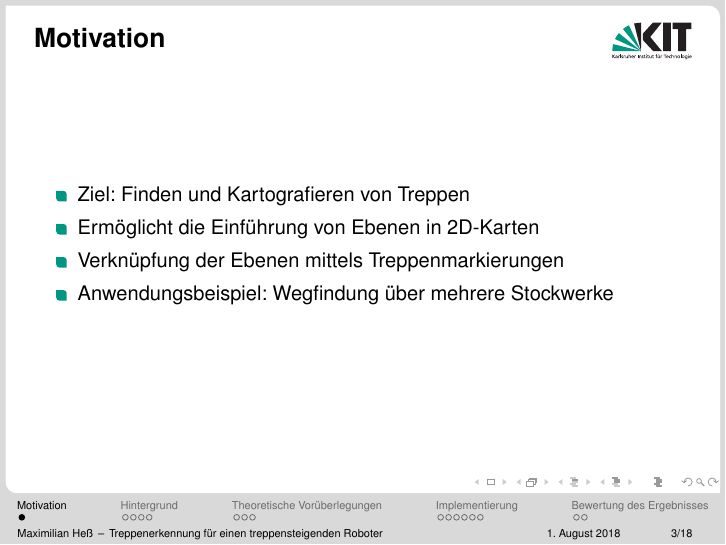
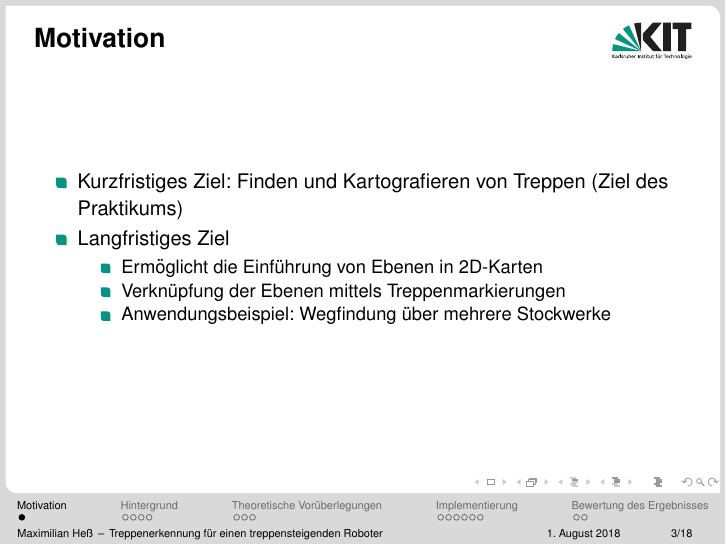
Before and after one commit to ne0h/ros_stairsdetection, LaTeX slides (slides/main.tex): page 3 of 18. Compiled offline with pdfLaTeX.

Commit message:
[slides] Konkretisierung der Ziele

```diff
--- a/slides/main.tex
+++ b/slides/main.tex
@@ -61,10 +61,13 @@
 
 \begin{frame}{Motivation}
 \begin{itemize}
-	\item Ziel: Finden und Kartografieren von Treppen
-	\item Ermöglicht die Einführung von Ebenen in 2D-Karten
-	\item Verknüpfung der Ebenen mittels Treppenmarkierungen
-	\item Anwendungsbeispiel: Wegfindung über mehrere Stockwerke
+	\item Kurzfristiges Ziel: Finden und Kartografieren von Treppen (Ziel des Praktikums)
+	\item Langfristiges Ziel
+	\begin{itemize}
+		\item Ermöglicht die Einführung von Ebenen in 2D-Karten
+		\item Verknüpfung der Ebenen mittels Treppenmarkierungen
+		\item Anwendungsbeispiel: Wegfindung über mehrere Stockwerke
+	\end{itemize}
 \end{itemize}
 \end{frame}
 
```
